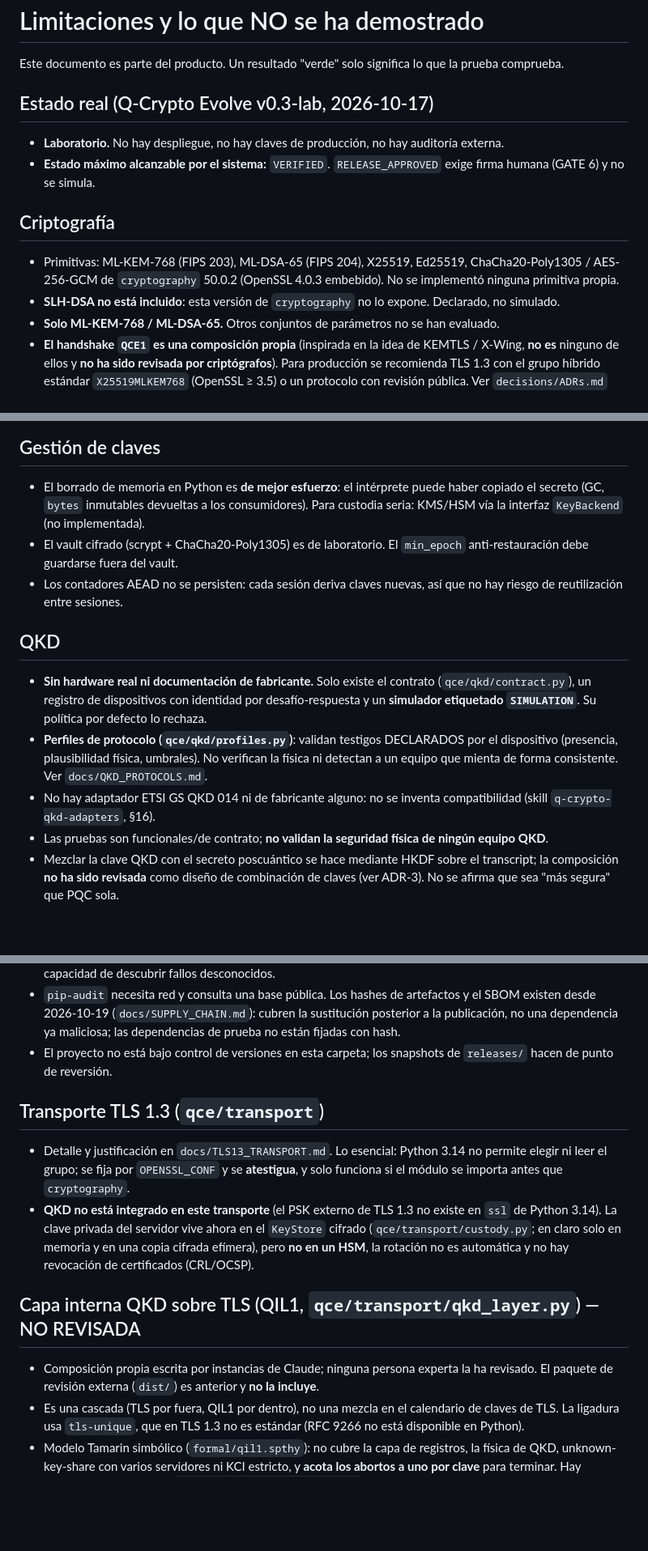
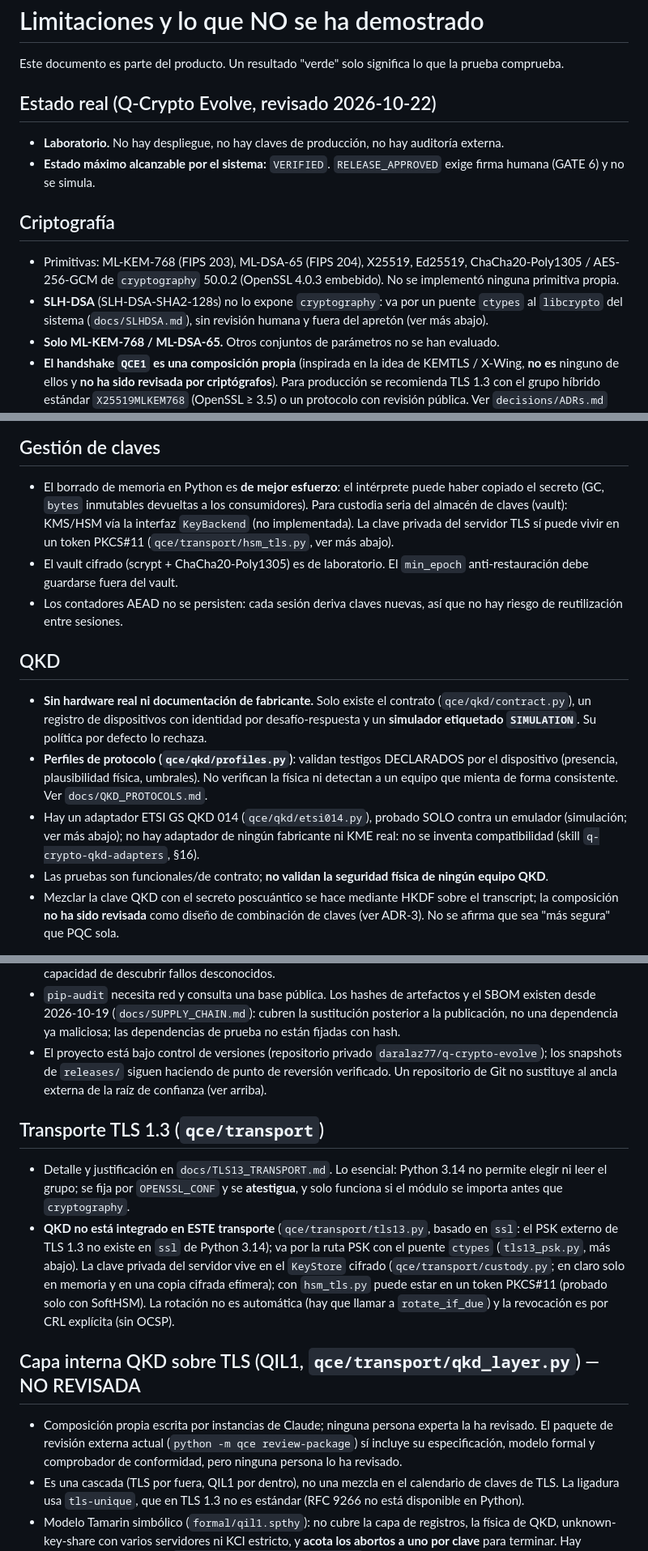
Before and after one commit to daralaz77/q-crypto-evolve, a Markdown page: LIMITATIONS.md, 3 parts joined by grey strips. Shown at 81% size. GitHub-like rendering; blank space fills up the shorter version.

Commit message:
LIMITATIONS.md: se corrigen 7 frases que ya no eran ciertas (SLH-DSA, ETSI 014, control de versiones, paquete con QIL1, HSM/CRL, KeyBackend, cabecera)
Solo documentacion: no cambia el release_id.

Co-Authored-By: Claude Sonnet 5.5 <noreply@anthropic.com>

```diff
--- a/LIMITATIONS.md
+++ b/LIMITATIONS.md
@@ -2,14 +2,14 @@
 
 Este documento es parte del producto. Un resultado "verde" solo significa lo que la prueba comprueba.
 
-## Estado real (Q-Crypto Evolve v0.3-lab, 2026-10-17)
+## Estado real (Q-Crypto Evolve, revisado 2026-10-22)
 - **Laboratorio.** No hay despliegue, no hay claves de producción, no hay auditoría externa.
 - **Estado máximo alcanzable por el sistema:** `VERIFIED`. `RELEASE_APPROVED` exige firma humana (GATE 6) y no se simula.
 
 ## Criptografía
 - Primitivas: ML-KEM-768 (FIPS 203), ML-DSA-65 (FIPS 204), X25519, Ed25519, ChaCha20-Poly1305 / AES-256-GCM de
   `cryptography` 50.0.2 (OpenSSL 4.0.3 embebido). No se implementó ninguna primitiva propia.
-- **SLH-DSA no está incluido**: esta versión de `cryptography` no lo expone. Declarado, no simulado.
+- **SLH-DSA** (SLH-DSA-SHA2-128s) no lo expone `cryptography`: va por un puente `ctypes` al `libcrypto` del sistema (`docs/SLHDSA.md`), sin revisión humana y fuera del apretón (ver más abajo).
 - **Solo ML-KEM-768 / ML-DSA-65.** Otros conjuntos de parámetros no se han evaluado.
 - **El handshake `QCE1` es una composición propia** (inspirada en la idea de KEMTLS / X-Wing, **no es** ninguno de ellos y
   **no ha sido revisada por criptógrafos**). Para producción se recomienda TLS 1.3 con el grupo híbrido estándar
@@ -24,7 +24,7 @@ Este documento es parte del producto. Un resultado "verde" solo significa lo que
 
 ## Gestión de claves
 - El borrado de memoria en Python es **de mejor esfuerzo**: el intérprete puede haber copiado el secreto (GC, `bytes`
-  inmutables devueltas a los consumidores). Para custodia seria: KMS/HSM vía la interfaz `KeyBackend` (no implementada).
+  inmutables devueltas a los consumidores). Para custodia seria del almacén de claves (vault): KMS/HSM vía la interfaz `KeyBackend` (no implementada). La clave privada del servidor TLS sí puede vivir en un token PKCS#11 (`qce/transport/hsm_tls.py`, ver más abajo).
 - El vault cifrado (scrypt + ChaCha20-Poly1305) es de laboratorio. El `min_epoch` anti-restauración debe guardarse fuera del vault.
 - Los contadores AEAD no se persisten: cada sesión deriva claves nuevas, así que no hay riesgo de reutilización entre sesiones.
 
@@ -33,7 +33,7 @@ Este documento es parte del producto. Un resultado "verde" solo significa lo que
   dispositivos con identidad por desafío-respuesta y un **simulador etiquetado `SIMULATION`**. Su política por defecto lo rechaza.
 - **Perfiles de protocolo (`qce/qkd/profiles.py`)**: validan testigos DECLARADOS por el dispositivo (presencia, plausibilidad física,
   umbrales). No verifican la física ni detectan a un equipo que mienta de forma consistente. Ver `docs/QKD_PROTOCOLS.md`.
-- No hay adaptador ETSI GS QKD 014 ni de fabricante alguno: no se inventa compatibilidad (skill `q-crypto-qkd-adapters`, §16).
+- Hay un adaptador ETSI GS QKD 014 (`qce/qkd/etsi014.py`), probado SOLO contra un emulador (simulación; ver más abajo); no hay adaptador de ningún fabricante ni KME real: no se inventa compatibilidad (skill `q-crypto-qkd-adapters`, §16).
 - Las pruebas son funcionales/de contrato; **no validan la seguridad física de ningún equipo QKD**.
 - Mezclar la clave QKD con el secreto poscuántico se hace mediante HKDF sobre el transcript; la composición **no ha sido revisada**
   como diseño de combinación de claves (ver ADR-3). No se afirma que sea "más segura" que PQC sola.
@@ -57,15 +57,15 @@ Este documento es parte del producto. Un resultado "verde" solo significa lo que
 - La demo (`python -m qce demo`) introduce un fallo **conocido por construcción**; demuestra el ciclo, no la capacidad de
   descubrir fallos desconocidos.
 - `pip-audit` necesita red y consulta una base pública. Los hashes de artefactos y el SBOM existen desde 2026-10-19 (`docs/SUPPLY_CHAIN.md`): cubren la sustitución posterior a la publicación, no una dependencia ya maliciosa; las dependencias de prueba no están fijadas con hash.
-- El proyecto no está bajo control de versiones en esta carpeta; los snapshots de `releases/` hacen de punto de reversión.
+- El proyecto está bajo control de versiones (repositorio privado `daralaz77/q-crypto-evolve`); los snapshots de `releases/` siguen haciendo de punto de reversión verificado. Un repositorio de Git no sustituye al ancla externa de la raíz de confianza (ver arriba).
 
 ## Transporte TLS 1.3 (`qce/transport`)
 - Detalle y justificación en `docs/TLS13_TRANSPORT.md`. Lo esencial: Python 3.14 no permite elegir ni leer el grupo; se fija por `OPENSSL_CONF` y se **atestigua**, y solo funciona si el módulo se importa antes que `cryptography`.
-- **QKD no está integrado en este transporte** (el PSK externo de TLS 1.3 no existe en `ssl` de Python 3.14). La clave privada del servidor vive ahora en el `KeyStore` cifrado (`qce/transport/custody.py`; en claro solo en memoria y en una copia cifrada efímera), pero **no en un HSM**, la rotación no es automática y no hay revocación de certificados (CRL/OCSP).
+- **QKD no está integrado en ESTE transporte** (`qce/transport/tls13.py`, basado en `ssl`: el PSK externo de TLS 1.3 no existe en `ssl` de Python 3.14); va por la ruta PSK con el puente `ctypes` (`tls13_psk.py`, más abajo). La clave privada del servidor vive en el `KeyStore` cifrado (`qce/transport/custody.py`; en claro solo en memoria y en una copia cifrada efímera); con `hsm_tls.py` puede estar en un token PKCS#11 (probado solo con SoftHSM). La rotación no es automática (hay que llamar a `rotate_if_due`) y la revocación es por CRL explícita (sin OCSP).
 
 
 ## Capa interna QKD sobre TLS (QIL1, `qce/transport/qkd_layer.py`) — NO REVISADA
-- Composición propia escrita por instancias de Claude; ninguna persona experta la ha revisado. El paquete de revisión externa (`dist/`) es anterior y **no la incluye**.
+- Composición propia escrita por instancias de Claude; ninguna persona experta la ha revisado. El paquete de revisión externa actual (`python -m qce review-package`) sí incluye su especificación, modelo formal y comprobador de conformidad, pero ninguna persona lo ha revisado.
 - Es una cascada (TLS por fuera, QIL1 por dentro), no una mezcla en el calendario de claves de TLS. La ligadura usa `tls-unique`, que en TLS 1.3 no es estándar (RFC 9266 no está disponible en Python).
 - Modelo Tamarin simbólico (`formal/qil1.spthy`): no cubre la capa de registros, la física de QKD, unknown-key-share con varios servidores ni KCI estricto, y **acota los abortos a uno por clave** para terminar. Hay conformidad por trazas (`docs/QKD_LAYER_CONFORMANCE.md`, 7 sesiones), no una prueba del código.
 - Sin secreto hacia adelante propio; sin HSM; la clave QKD es simulada (`os.urandom`), no hay hardware real.
```
